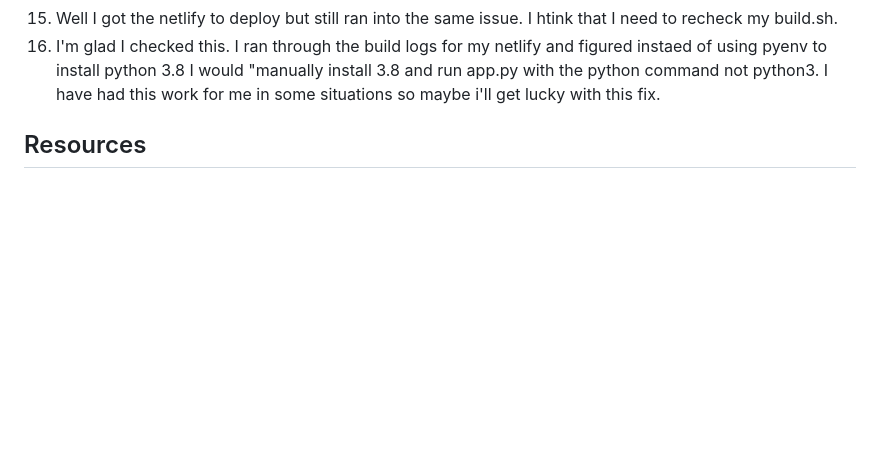
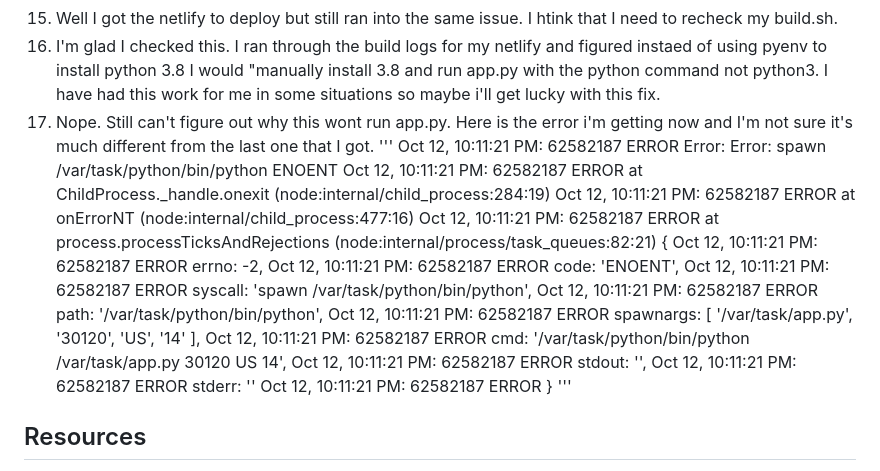
Before and after one commit to jlahire/weather-pwa, a Markdown page: README.md, the part around the change. GitHub-like rendering; blank space fills up the shorter version.

Commit message:
updated readme with current issue.

```diff
--- a/README.md
+++ b/README.md
@@ -120,6 +120,22 @@ So I had a few things I needed to do to resolve this issue.
   1. weather.js: This file was probably the most difficult for me to put together and keep up with. I knew from previous projects using .js that I needed to manage error handling. This slideshow presentation: https://www.slideshare.net/slideshow/enterprise-javascript-error-handling-presentation/630870 was extremely helpful in getting an idea of how I wanted to set everything up.. I welcome input on this as I'm still very inexperienced with java anything. The most difficult part was learning the child process of running a python file and then writing the code to execute the python script. I definitely copy and pasted this part and added my sanitized strings. The error handling was difficult to figure out. I ended up finding an image on google that had error codes along with descriptions and used that for writing my error messages.
 8. Well I got the netlify to deploy but still ran into the same issue. I htink that I need to recheck my build.sh.
   1. I'm glad I checked this. I ran through the build logs for my netlify and figured instaed of using pyenv to install python 3.8 I would "manually install 3.8 and run app.py with the python command not python3. I have had this work for me in some situations so maybe i'll get lucky with this fix.
+9. Nope. Still can't figure out why this wont run app.py. Here is the error i'm getting now and I'm not sure it's much different from the last one that I got.
+'''
+Oct 12, 10:11:21 PM: 62582187 ERROR  Error: Error: spawn /var/task/python/bin/python ENOENT
+Oct 12, 10:11:21 PM: 62582187 ERROR      at ChildProcess._handle.onexit (node:internal/child_process:284:19)
+Oct 12, 10:11:21 PM: 62582187 ERROR      at onErrorNT (node:internal/child_process:477:16)
+Oct 12, 10:11:21 PM: 62582187 ERROR      at process.processTicksAndRejections (node:internal/process/task_queues:82:21) {
+  Oct 12, 10:11:21 PM: 62582187 ERROR    errno: -2,
+  Oct 12, 10:11:21 PM: 62582187 ERROR    code: 'ENOENT',
+  Oct 12, 10:11:21 PM: 62582187 ERROR    syscall: 'spawn /var/task/python/bin/python',
+  Oct 12, 10:11:21 PM: 62582187 ERROR    path: '/var/task/python/bin/python',
+  Oct 12, 10:11:21 PM: 62582187 ERROR    spawnargs: [ '/var/task/app.py', '30120', 'US', '14' ],
+  Oct 12, 10:11:21 PM: 62582187 ERROR    cmd: '/var/task/python/bin/python /var/task/app.py 30120 US 14',
+  Oct 12, 10:11:21 PM: 62582187 ERROR    stdout: '',
+  Oct 12, 10:11:21 PM: 62582187 ERROR    stderr: ''
+  Oct 12, 10:11:21 PM: 62582187 ERROR  }
+'''
 
 ## Resources
 
```
